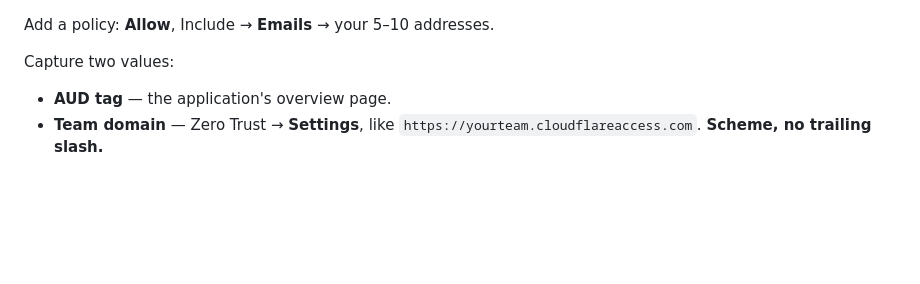
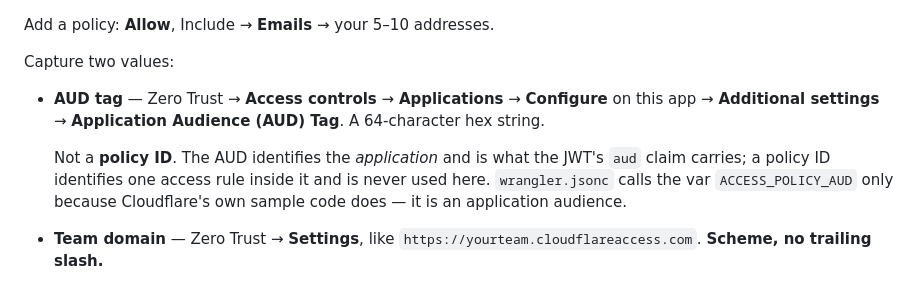
Before and after one commit to remap/bardo-yt, a Markdown page: deploy.md, the part around the change. Rendered like a GitHub page; blank space fills up the shorter version.

```diff
--- a/deploy.md
+++ b/deploy.md
@@ -65,7 +65,16 @@ Add a policy: **Allow**, Include → **Emails** → your 5–10 addresses.
 
 Capture two values:
 
-- **AUD tag** — the application's overview page.
+- **AUD tag** — Zero Trust → **Access controls** → **Applications** →
+  **Configure** on this app → **Additional settings** → **Application
+  Audience (AUD) Tag**. A 64-character hex string.
+
+  Not a **policy ID**. The AUD identifies the *application* and is what the
+  JWT's `aud` claim carries; a policy ID identifies one access rule inside it
+  and is never used here. `wrangler.jsonc` calls the var `ACCESS_POLICY_AUD`
+  only because Cloudflare's own sample code does — it is an application
+  audience.
+
 - **Team domain** — Zero Trust → **Settings**, like
   `https://yourteam.cloudflareaccess.com`. **Scheme, no trailing slash.**
 
```
Also changed, not shown: docs/DEPLOY.md (+14 -4 lines).
